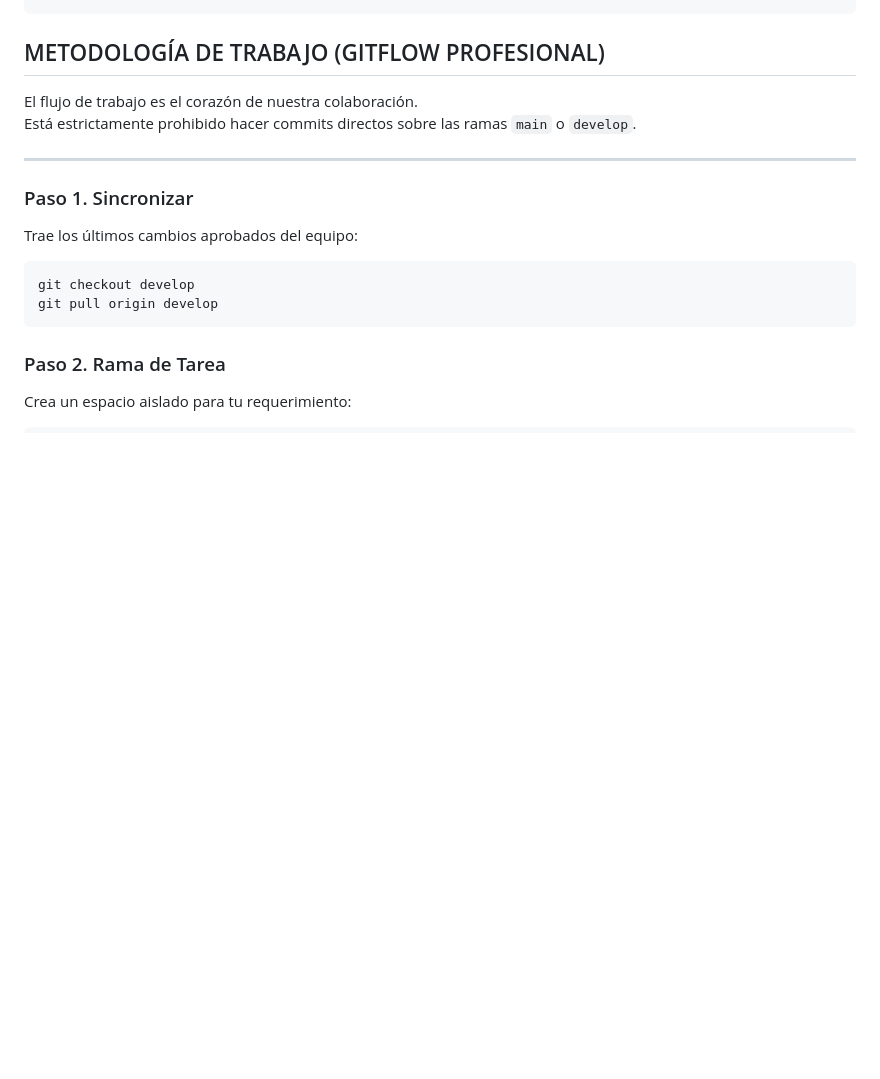
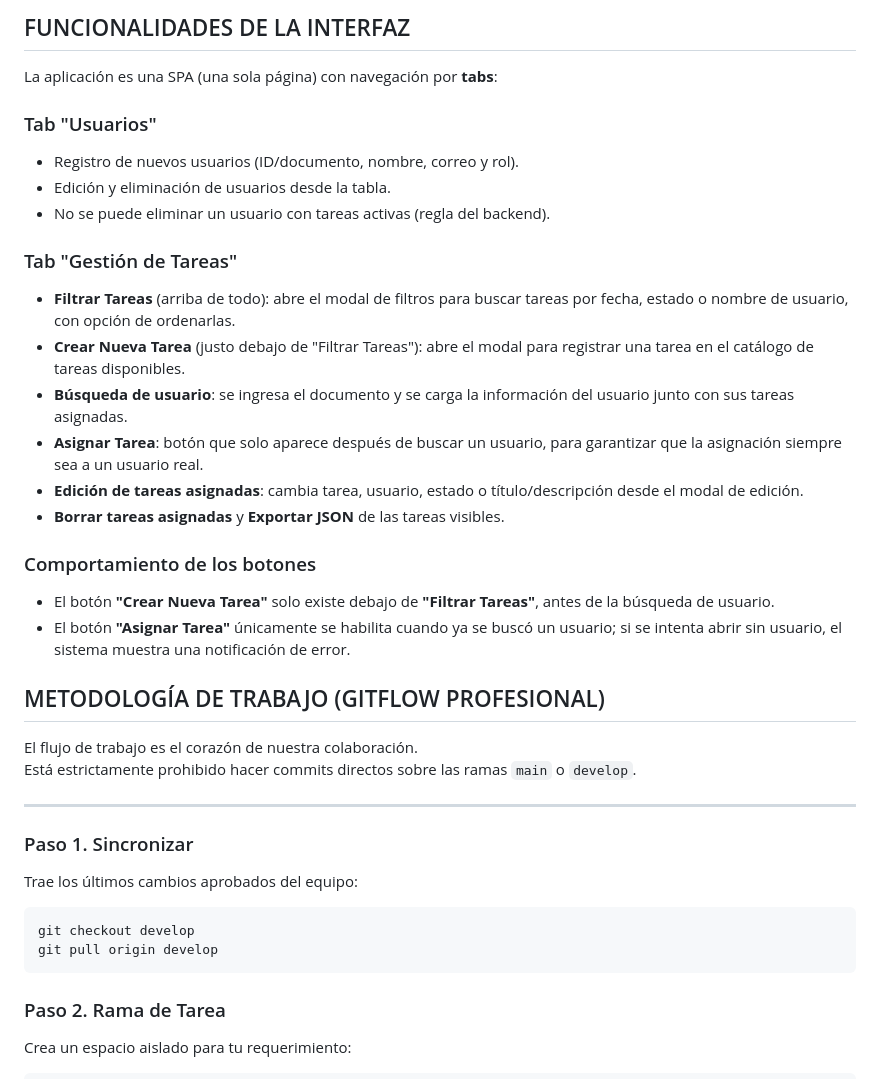
Before and after one commit to SIXGROUPJES/Proyecto_JS, a Markdown page: README.md, the part around one of its changes. GitHub-like rendering; blank space fills up the shorter version.

```diff
--- a/README.md
+++ b/README.md
@@ -121,3 +156,26 @@ Mantenemos una organización modular para facilitar el mantenimiento:
+## FUNCIONALIDADES DE LA INTERFAZ
+
+La aplicación es una SPA (una sola página) con navegación por **tabs**:
+
+### Tab "Usuarios"
+
+- Registro de nuevos usuarios (ID/documento, nombre, correo y rol).
+- Edición y eliminación de usuarios desde la tabla.
+- No se puede eliminar un usuario con tareas activas (regla del backend).
+
+### Tab "Gestión de Tareas"
+
+- **Filtrar Tareas** (arriba de todo): abre el modal de filtros para buscar tareas por fecha, estado o nombre de usuario, con opción de ordenarlas.
+- **Crear Nueva Tarea** (justo debajo de "Filtrar Tareas"): abre el modal para registrar una tarea en el catálogo de tareas disponibles.
+- **Búsqueda de usuario**: se ingresa el documento y se carga la información del usuario junto con sus tareas asignadas.
+- **Asignar Tarea**: botón que solo aparece después de buscar un usuario, para garantizar que la asignación siempre sea a un usuario real.
+- **Edición de tareas asignadas**: cambia tarea, usuario, estado o título/descripción desde el modal de edición.
+- **Borrar tareas asignadas** y **Exportar JSON** de las tareas visibles.
+
+### Comportamiento de los botones
+
+- El botón **"Crear Nueva Tarea"** solo existe debajo de **"Filtrar Tareas"**, antes de la búsqueda de usuario.
+- El botón **"Asignar Tarea"** únicamente se habilita cuando ya se buscó un usuario; si se intenta abrir sin usuario, el sistema muestra una notificación de error.
 
 ## METODOLOGÍA DE TRABAJO (GITFLOW PROFESIONAL)
 
```
Also changed, not shown: other parts of README.md (+56 -21 lines).
